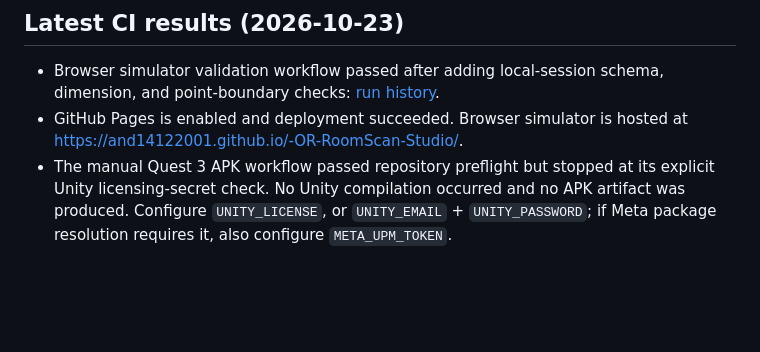
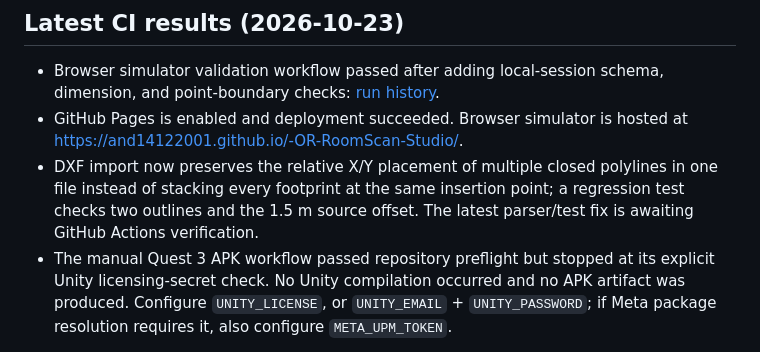
Before and after one commit to and14122001/-OR-RoomScan-Studio, a Markdown page: docs/BUILD_STATUS.md, the part around the change. Drawn GitHub-style; blank space fills up the shorter version.

Commit message:
Document multi-outline DXF placement behavior

```diff
--- a/docs/BUILD_STATUS.md
+++ b/docs/BUILD_STATUS.md
@@ -13,6 +13,7 @@
 ## Latest CI results (2026-10-23)
 - Browser simulator validation workflow passed after adding local-session schema, dimension, and point-boundary checks: [run history](https://github.com/and14122001/-OR-RoomScan-Studio/actions).
 - GitHub Pages is enabled and deployment succeeded. Browser simulator is hosted at https://and14122001.github.io/-OR-RoomScan-Studio/.
+- DXF import now preserves the relative X/Y placement of multiple closed polylines in one file instead of stacking every footprint at the same insertion point; a regression test checks two outlines and the 1.5 m source offset. The latest parser/test fix is awaiting GitHub Actions verification.
 - The manual Quest 3 APK workflow passed repository preflight but stopped at its explicit Unity licensing-secret check. No Unity compilation occurred and no APK artifact was produced. Configure `UNITY_LICENSE`, or `UNITY_EMAIL` + `UNITY_PASSWORD`; if Meta package resolution requires it, also configure `META_UPM_TOKEN`.
 
 ## Not yet verified
```
